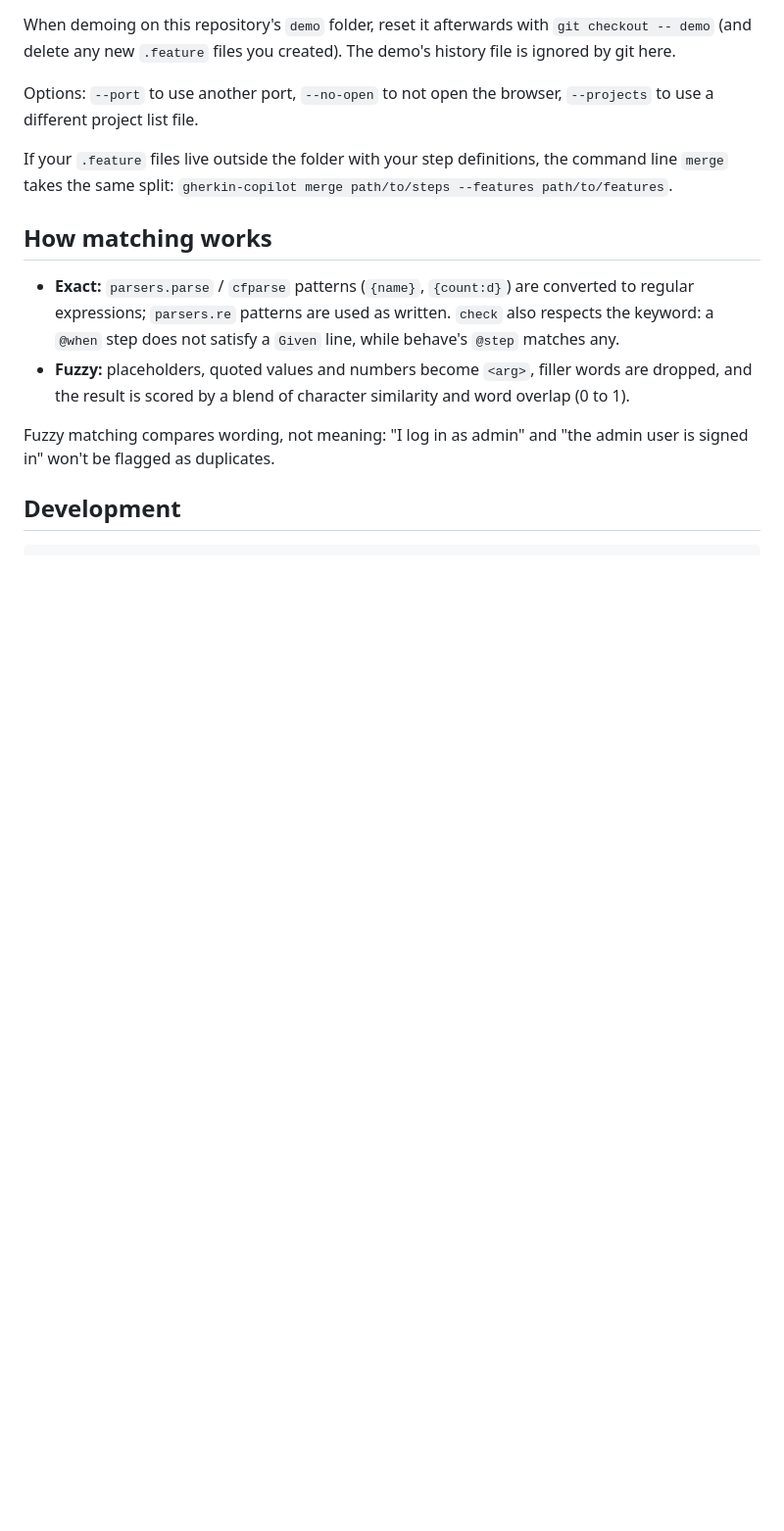
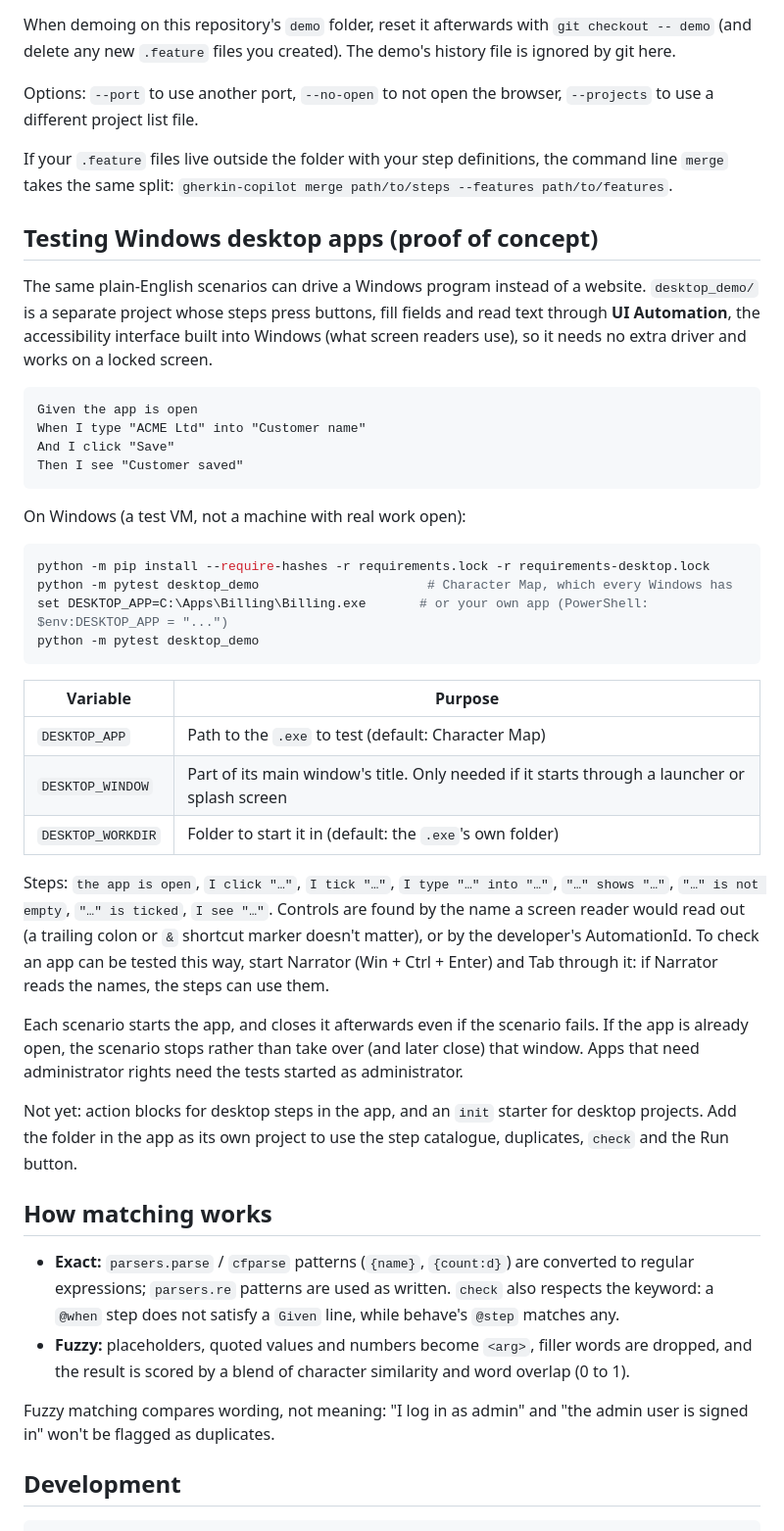
Before and after one commit to gabrielolsen06-eng/gherkin-copilot, a Markdown page: README.md, the part around one of its changes. Shown at 98% size. Drawn GitHub-style; blank space fills up the shorter version.

Commit message:
Docs: desktop testing in the README, SECURITY.md and CLAUDE.md
Co-Authored-By: Claude Opus 5.5 <noreply@anthropic.com>

````diff
--- a/README.md
+++ b/README.md
@@ -357,6 +357,49 @@ to use a different project list file.
 If your `.feature` files live outside the folder with your step definitions, the command
 line `merge` takes the same split: `gherkin-copilot merge path/to/steps --features path/to/features`.
 
+## Testing Windows desktop apps (proof of concept)
+
+The same plain-English scenarios can drive a Windows program instead of a website.
+`desktop_demo/` is a separate project whose steps press buttons, fill fields and read text
+through **UI Automation**, the accessibility interface built into Windows (what screen
+readers use), so it needs no extra driver and works on a locked screen.
+
+```gherkin
+Given the app is open
+When I type "ACME Ltd" into "Customer name"
+And I click "Save"
+Then I see "Customer saved"
+```
+
+On Windows (a test VM, not a machine with real work open):
+
+```bash
+python -m pip install --require-hashes -r requirements.lock -r requirements-desktop.lock
+python -m pytest desktop_demo                      # Character Map, which every Windows has
+set DESKTOP_APP=C:\Apps\Billing\Billing.exe       # or your own app (PowerShell: $env:DESKTOP_APP = "...")
+python -m pytest desktop_demo
+```
+
+| Variable | Purpose |
+|---|---|
+| `DESKTOP_APP` | Path to the `.exe` to test (default: Character Map) |
+| `DESKTOP_WINDOW` | Part of its main window's title. Only needed if it starts through a launcher or splash screen |
+| `DESKTOP_WORKDIR` | Folder to start it in (default: the `.exe`'s own folder) |
+
+Steps: `the app is open`, `I click "…"`, `I tick "…"`, `I type "…" into "…"`,
+`"…" shows "…"`, `"…" is not empty`, `"…" is ticked`, `I see "…"`. Controls are found by the
+name a screen reader would read out (a trailing colon or `&` shortcut marker doesn't matter),
+or by the developer's AutomationId. To check an app can be tested this way, start Narrator
+(Win + Ctrl + Enter) and Tab through it: if Narrator reads the names, the steps can use them.
+
+Each scenario starts the app, and closes it afterwards even if the scenario fails. If the
+app is already open, the scenario stops rather than take over (and later close) that window.
+Apps that need administrator rights need the tests started as administrator.
+
+Not yet: action blocks for desktop steps in the app, and an `init` starter for desktop
+projects. Add the folder in the app as its own project to use the step catalogue, duplicates,
+`check` and the Run button.
+
 ## How matching works
 
 - **Exact:** `parsers.parse` / `cfparse` patterns (`{name}`, `{count:d}`) are converted to
````
Also changed, not shown: other parts of README.md (+5 -4 lines), CLAUDE.md (+11 -2 lines), SECURITY.md (+31 -3 lines).
